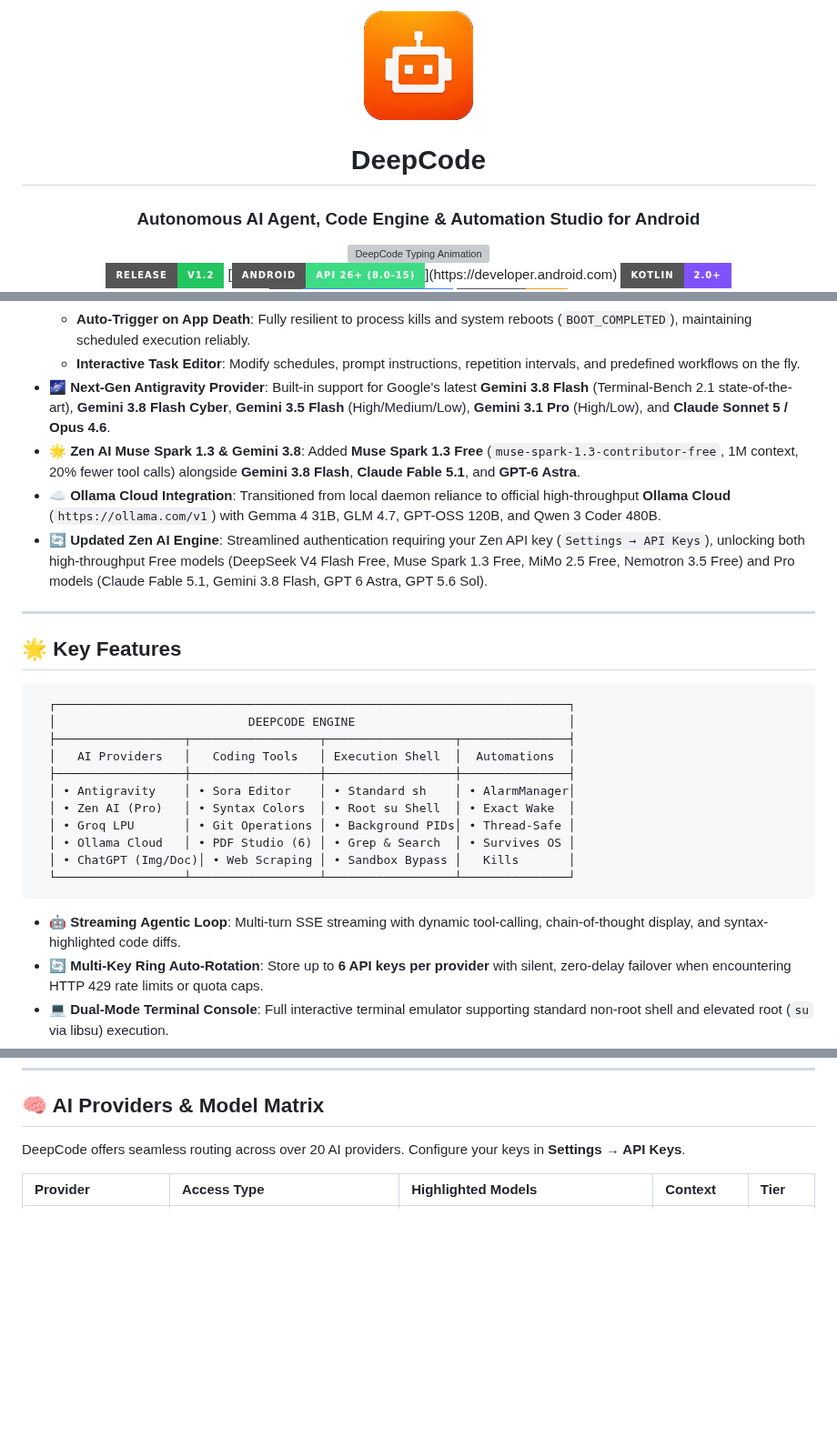
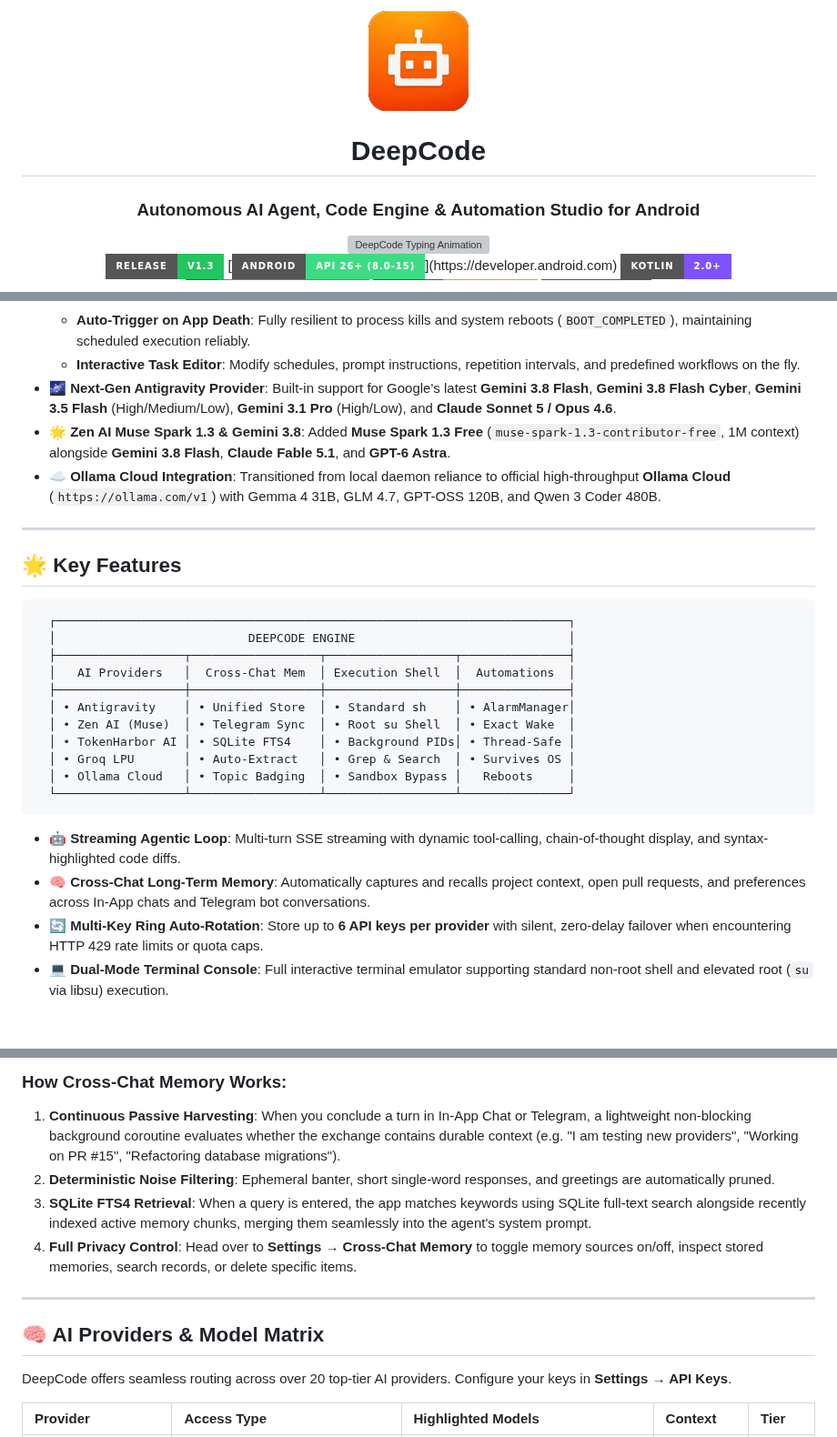
Before and after one commit to Deep007h/DeepCode, a Markdown page: README.md, 3 parts joined by grey strips. Shown at 91% size. Drawn GitHub-style; folded sections open; badges without logos; blank space fills up the shorter version; grey boxes are pictures that could not be loaded.

````diff
--- a/README.md
+++ b/README.md
@@ -1,6 +1,6 @@
 <div align="center">
 
-<img src="icon.png" alt="DeepCode Logo" width="120" style="border-radius: 24px; box-shadow: 0 8px 24px rgba(0,0,0,0.4);" />
+<img src="icon.png" alt="DeepCode Logo" width="110" style="border-radius: 22px; box-shadow: 0 8px 32px rgba(249, 115, 22, 0.35);" />
 
 # DeepCode
 
@@ -12,7 +12,7 @@
 
 <br/>
 
-[![Latest Release](https://img.shields.io/badge/Release-v1.2-22c55e?style=for-the-badge&logo=github&logoColor=white)](https://github.com/Deep007h/DeepCode/releases)
+[![Latest Release](https://img.shields.io/badge/Release-v1.3-22c55e?style=for-the-badge&logo=github&logoColor=white)](https://github.com/Deep007h/DeepCode/releases/tag/v1.3)
 [![Platform](https://img.shields.io/badge/Android-API%2026%2B%20(8.0--15)-3DDC84?style=for-the-badge&logo=android&logoColor=white)](https://developer.android.com)
 [![Kotlin](https://img.shields.io/badge/Kotlin-2.0%2B-7F52FF?style=for-the-badge&logo=kotlin&logoColor=white)](https://kotlinlang.org)
 [![Compose](https://img.shields.io/badge/UI-Jetpack%20Compose%20M3-4285F4?style=for-the-badge&logo=jetpackcompose&logoColor=white)](https://developer.android.com/jetpack/compose)
@@ -75,10 +114,9 @@ Whether you need to generate codebases, audit repositories, run complex multi-tu
   - **Dedicated Persistent Threads**: Every scheduled automation task executes inside its own dedicated chat session—never creating duplicate chats on subsequent runs.
   - **Auto-Trigger on App Death**: Fully resilient to process kills and system reboots (`BOOT_COMPLETED`), maintaining scheduled execution reliably.
   - **Interactive Task Editor**: Modify schedules, prompt instructions, repetition intervals, and predefined workflows on the fly.
-- 🌌 **Next-Gen Antigravity Provider**: Built-in support for Google's latest **Gemini 3.8 Flash** (Terminal-Bench 2.1 state-of-the-art), **Gemini 3.8 Flash Cyber**, **Gemini 3.5 Flash** (High/Medium/Low), **Gemini 3.1 Pro** (High/Low), and **Claude Sonnet 5 / Opus 4.6**.
-- 🌟 **Zen AI Muse Spark 1.3 & Gemini 3.8**: Added **Muse Spark 1.3 Free** (`muse-spark-1.3-contributor-free`, 1M context, 20% fewer tool calls) alongside **Gemini 3.8 Flash**, **Claude Fable 5.1**, and **GPT-6 Astra**.
+- 🌌 **Next-Gen Antigravity Provider**: Built-in support for Google's latest **Gemini 3.8 Flash**, **Gemini 3.8 Flash Cyber**, **Gemini 3.5 Flash** (High/Medium/Low), **Gemini 3.1 Pro** (High/Low), and **Claude Sonnet 5 / Opus 4.6**.
+- 🌟 **Zen AI Muse Spark 1.3 & Gemini 3.8**: Added **Muse Spark 1.3 Free** (`muse-spark-1.3-contributor-free`, 1M context) alongside **Gemini 3.8 Flash**, **Claude Fable 5.1**, and **GPT-6 Astra**.
 - ☁️ **Ollama Cloud Integration**: Transitioned from local daemon reliance to official high-throughput **Ollama Cloud** (`https://ollama.com/v1`) with Gemma 4 31B, GLM 4.7, GPT-OSS 120B, and Qwen 3 Coder 480B.
-- 🔄 **Updated Zen AI Engine**: Streamlined authentication requiring your Zen API key (`Settings → API Keys`), unlocking both high-throughput Free models (DeepSeek V4 Flash Free, Muse Spark 1.3 Free, MiMo 2.5 Free, Nemotron 3.5 Free) and Pro models (Claude Fable 5.1, Gemini 3.8 Flash, GPT 6 Astra, GPT 5.6 Sol).
 
 </details>
 
@@ -90,17 +128,18 @@ Whether you need to generate codebases, audit repositories, run complex multi-tu
   ┌────────────────────────────────────────────────────────────────────────┐
   │                           DEEPCODE ENGINE                              │
   ├──────────────────┬──────────────────┬──────────────────┬───────────────┤
-  │   AI Providers   │   Coding Tools   │ Execution Shell  │  Automations  │
+  │   AI Providers   │  Cross-Chat Mem  │ Execution Shell  │  Automations  │
   ├──────────────────┼──────────────────┼──────────────────┼───────────────┤
-  │ • Antigravity    │ • Sora Editor    │ • Standard sh    │ • AlarmManager│
-  │ • Zen AI (Pro)   │ • Syntax Colors  │ • Root su Shell  │ • Exact Wake  │
-  │ • Groq LPU       │ • Git Operations │ • Background PIDs│ • Thread-Safe │
-  │ • Ollama Cloud   │ • PDF Studio (6) │ • Grep & Search  │ • Survives OS │
-  │ • ChatGPT (Img/Doc)│ • Web Scraping │ • Sandbox Bypass │   Kills       │
+  │ • Antigravity    │ • Unified Store  │ • Standard sh    │ • AlarmManager│
+  │ • Zen AI (Muse)  │ • Telegram Sync  │ • Root su Shell  │ • Exact Wake  │
+  │ • TokenHarbor AI │ • SQLite FTS4    │ • Background PIDs│ • Thread-Safe │
+  │ • Groq LPU       │ • Auto-Extract   │ • Grep & Search  │ • Survives OS │
+  │ • Ollama Cloud   │ • Topic Badging  │ • Sandbox Bypass │   Reboots     │
   └──────────────────┴──────────────────┴──────────────────┴───────────────┘
 ```
 
 - 🤖 **Streaming Agentic Loop**: Multi-turn SSE streaming with dynamic tool-calling, chain-of-thought display, and syntax-highlighted code diffs.
+- 🧠 **Cross-Chat Long-Term Memory**: Automatically captures and recalls project context, open pull requests, and preferences across In-App chats and Telegram bot conversations.
 - 🔄 **Multi-Key Ring Auto-Rotation**: Store up to **6 API keys per provider** with silent, zero-delay failover when encountering HTTP 429 rate limits or quota caps.
 - 💻 **Dual-Mode Terminal Console**: Full interactive terminal emulator supporting standard non-root shell and elevated root (`su` via libsu) execution.
 - 📝 **Integrated Sora Editor**: Fast text and code editing engine with line numbers, undo/redo stacks, search-and-replace, and indentation control.
@@ -113,6 +168,14 @@ Whether you need to generate codebases, audit repositories, run complex multi-tu
+### How Cross-Chat Memory Works:
+1. **Continuous Passive Harvesting**: When you conclude a turn in In-App Chat or Telegram, a lightweight non-blocking background coroutine evaluates whether the exchange contains durable context (e.g. "I am testing new providers", "Working on PR #15", "Refactoring database migrations").
+2. **Deterministic Noise Filtering**: Ephemeral banter, short single-word responses, and greetings are automatically pruned.
+3. **SQLite FTS4 Retrieval**: When a query is entered, the app matches keywords using SQLite full-text search alongside recently indexed active memory chunks, merging them seamlessly into the agent's system prompt.
+4. **Full Privacy Control**: Head over to **Settings → Cross-Chat Memory** to toggle memory sources on/off, inspect stored memories, search records, or delete specific items.
+
+---
+
 ## 🧠 AI Providers & Model Matrix
 
-DeepCode offers seamless routing across over 20 AI providers. Configure your keys in **Settings → API Keys**.
+DeepCode offers seamless routing across over 20 top-tier AI providers. Configure your keys in **Settings → API Keys**.
 
 | Provider | Access Type | Highlighted Models | Context | Tier |
 |:---|:---|:---|:---|:---|
````
Also changed, not shown: other parts of README.md (+76 -40 lines), screenshots/chat_screen.png (added).
